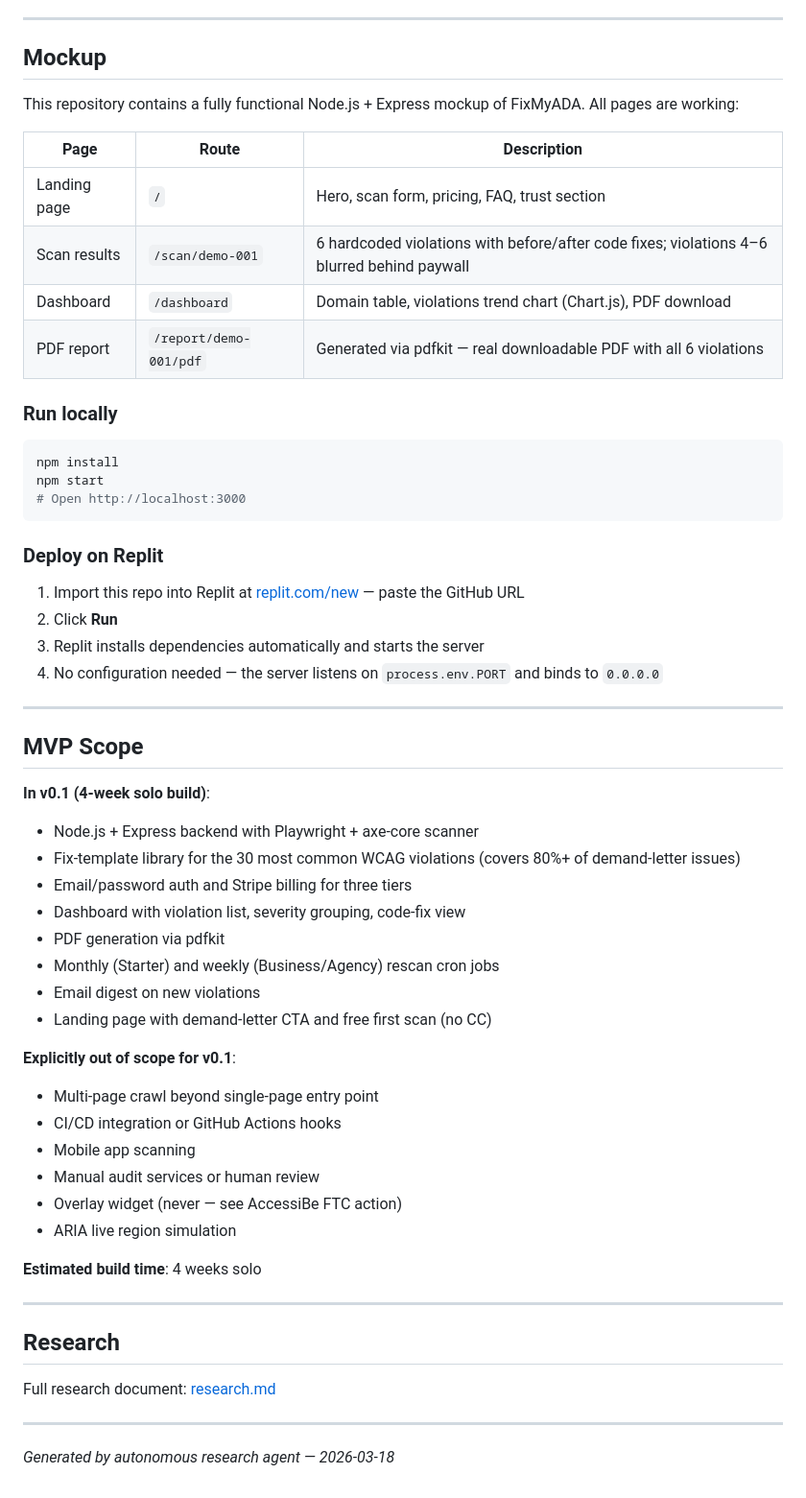
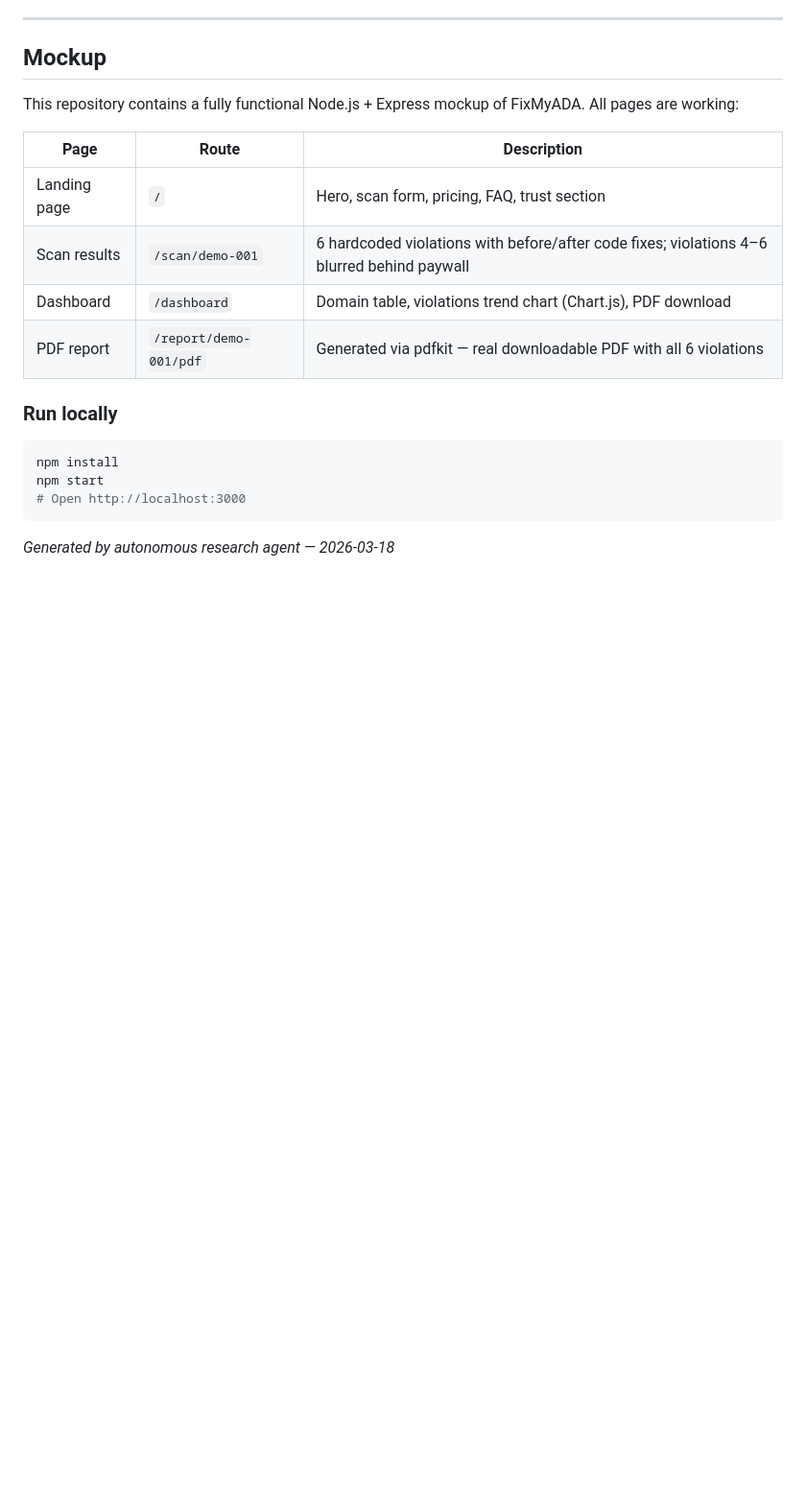
Before and after one commit to Gabangxa/fixmyada, a Markdown page: README.md, the part around one of its changes. Shown at 96% size. Rendered like a GitHub page; blank space fills up the shorter version.

````diff
--- a/README.md
+++ b/README.md
@@ -80,43 +54,5 @@ npm start
 # Open http://localhost:3000
 ```
 
-### Deploy on Replit
-
-1. Import this repo into Replit at [replit.com/new](https://replit.com/new) — paste the GitHub URL
-2. Click **Run**
-3. Replit installs dependencies automatically and starts the server
-4. No configuration needed — the server listens on `process.env.PORT` and binds to `0.0.0.0`
-
----
-
-## MVP Scope
-
-**In v0.1 (4-week solo build)**:
-- Node.js + Express backend with Playwright + axe-core scanner
-- Fix-template library for the 30 most common WCAG violations (covers 80%+ of demand-letter issues)
-- Email/password auth and Stripe billing for three tiers
-- Dashboard with violation list, severity grouping, code-fix view
-- PDF generation via pdfkit
-- Monthly (Starter) and weekly (Business/Agency) rescan cron jobs
-- Email digest on new violations
-- Landing page with demand-letter CTA and free first scan (no CC)
-
-**Explicitly out of scope for v0.1**:
-- Multi-page crawl beyond single-page entry point
-- CI/CD integration or GitHub Actions hooks
-- Mobile app scanning
-- Manual audit services or human review
-- Overlay widget (never — see AccessiBe FTC action)
-- ARIA live region simulation
-
-**Estimated build time**: 4 weeks solo
-
----
-
-## Research
-
-Full research document: [research.md](./research.md)
-
----
 
 *Generated by autonomous research agent — 2026-03-18*
````
Also changed, not shown: other parts of README.md (+0 -26 lines).
